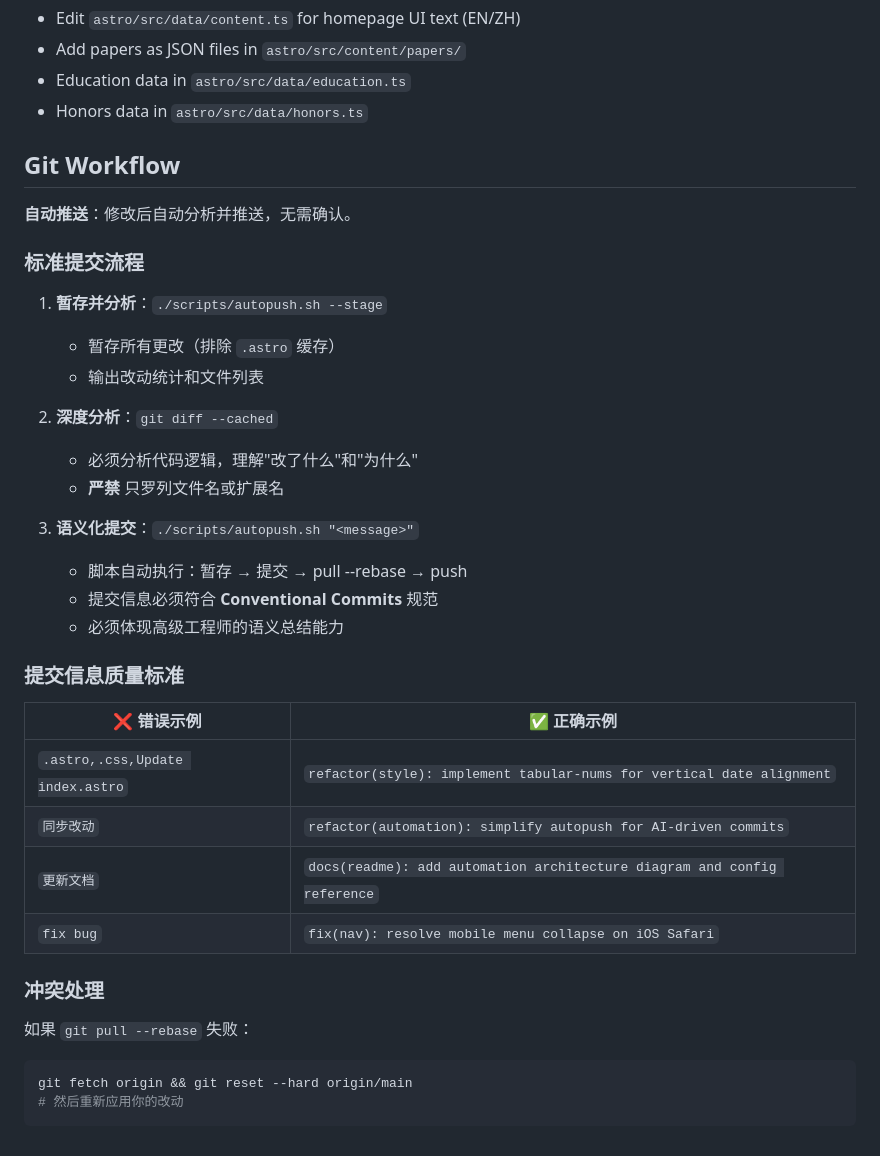
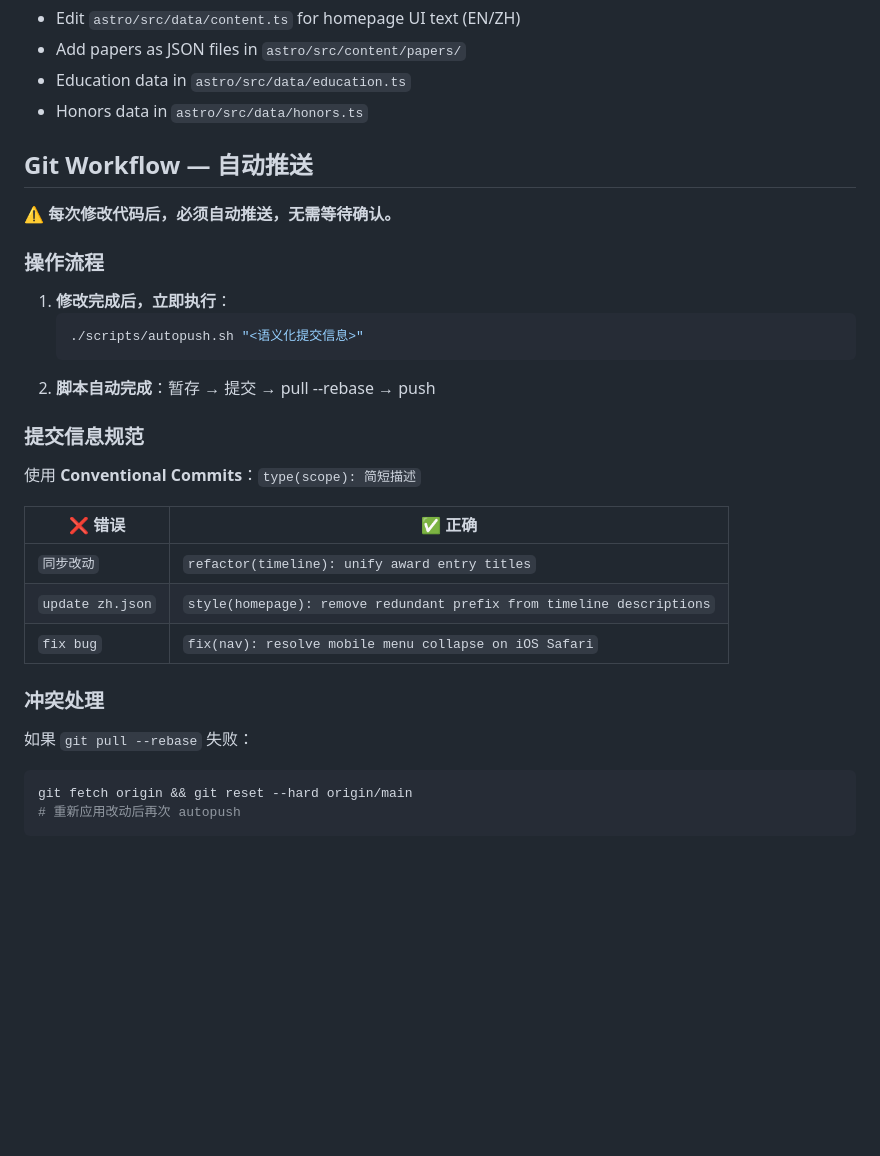
Before and after one commit to wangrui2025/wangrui2025.github.io, a Markdown page: CLAUDE.md, the part around the change. GitHub-like rendering; blank space fills up the shorter version.

Commit message:
docs(claude): rewrite git workflow section with emphasis on auto-push

````diff
--- a/CLAUDE.md
+++ b/CLAUDE.md
@@ -63,32 +63,26 @@ GitHub Pages builds automatically on push - no manual deployment step needed.
 - Education data in `astro/src/data/education.ts`
 - Honors data in `astro/src/data/honors.ts`
 
-## Git Workflow
+## Git Workflow — 自动推送
 
-**自动推送**：修改后自动分析并推送，无需确认。
+**⚠️ 每次修改代码后，必须自动推送，无需等待确认。**
 
-### 标准提交流程
+### 操作流程
 
-1. **暂存并分析**：`./scripts/autopush.sh --stage`
-   - 暂存所有更改（排除 `.astro` 缓存）
-   - 输出改动统计和文件列表
+1. **修改完成后，立即执行**：
+   ```bash
+   ./scripts/autopush.sh "<语义化提交信息>"
+   ```
+2. **脚本自动完成**：暂存 → 提交 → pull --rebase → push
 
-2. **深度分析**：`git diff --cached`
-   - 必须分析代码逻辑，理解"改了什么"和"为什么"
-   - **严禁** 只罗列文件名或扩展名
+### 提交信息规范
 
-3. **语义化提交**：`./scripts/autopush.sh "<message>"`
-   - 脚本自动执行：暂存 → 提交 → pull --rebase → push
-   - 提交信息必须符合 **Conventional Commits** 规范
-   - 必须体现高级工程师的语义总结能力
+使用 **Conventional Commits**：`type(scope): 简短描述`
 
-### 提交信息质量标准
-
-| ❌ 错误示例 | ✅ 正确示例 |
-|------------|------------|
-| `.astro,.css,Update index.astro` | `refactor(style): implement tabular-nums for vertical date alignment` |
-| `同步改动` | `refactor(automation): simplify autopush for AI-driven commits` |
-| `更新文档` | `docs(readme): add automation architecture diagram and config reference` |
+| ❌ 错误 | ✅ 正确 |
+|--------|---------|
+| `同步改动` | `refactor(timeline): unify award entry titles` |
+| `update zh.json` | `style(homepage): remove redundant prefix from timeline descriptions` |
 | `fix bug` | `fix(nav): resolve mobile menu collapse on iOS Safari` |
 
 ### 冲突处理
@@ -96,5 +90,5 @@ GitHub Pages builds automatically on push - no manual deployment step needed.
 如果 `git pull --rebase` 失败：
 ```bash
 git fetch origin && git reset --hard origin/main
-# 然后重新应用你的改动
+# 重新应用改动后再次 autopush
 ```
````
